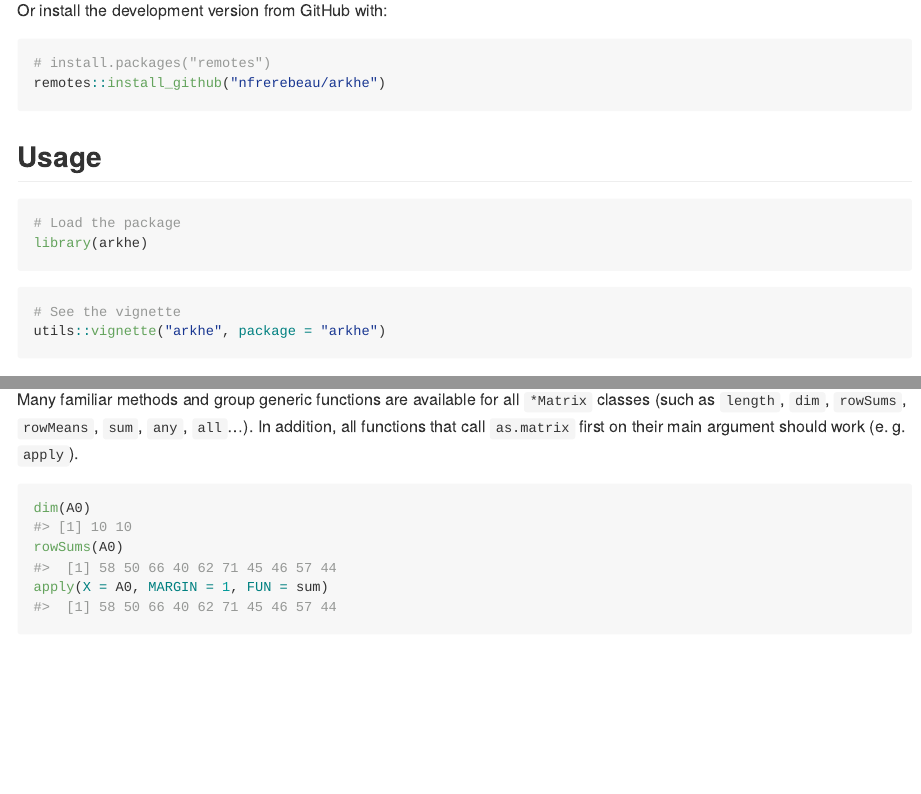
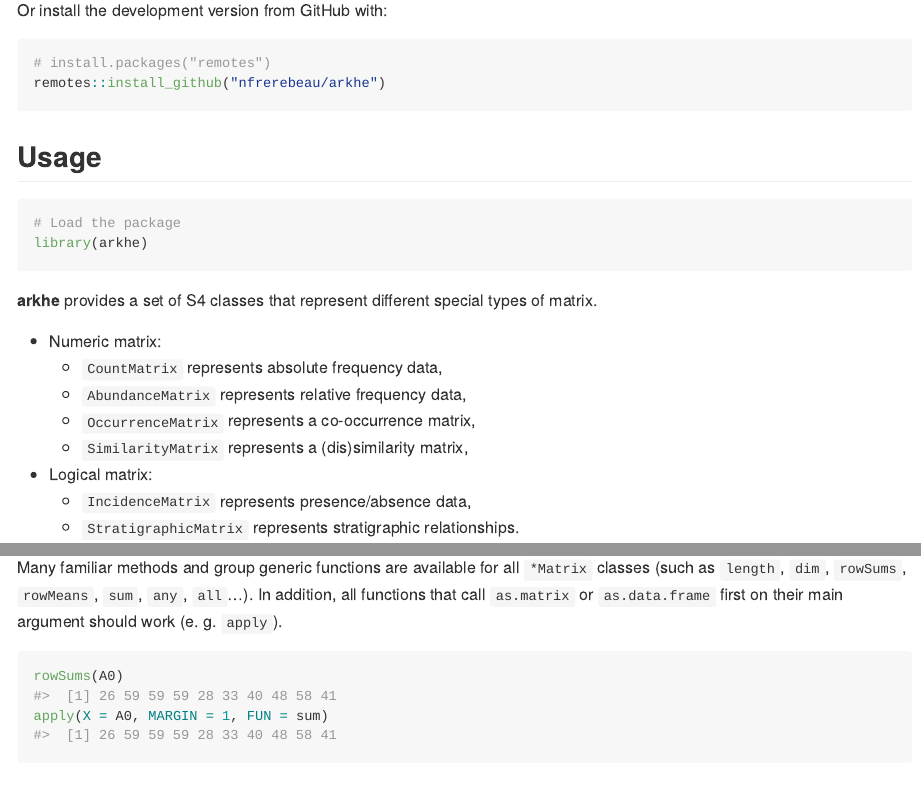
Before and after one commit to tesselle/arkhe, an R Markdown document (README.Rmd): the page in a window 1100 px wide, from 510 px down, and a second part further down, joined at a grey line. The pictures show the output file README.md that the author committed with the source, drawn offline in the style of GitHub; badge pictures from the web are left out.

Commit message:
Update README

````diff
--- a/README.Rmd
+++ b/README.Rmd
@@ -55,11 +55,6 @@
 ```{r packages}
 # Load the package
 library(arkhe)
-```
-
-```{r vignette, eval=FALSE}
-# See the vignette
-utils::vignette("arkhe", package = "arkhe")
 ```
 
 **arkhe** provides a set of S4 classes that represent different special types of matrix.
@@ -137,10 +132,9 @@
 S <- as_stratigraphy(harris)
 ```
 
-Many familiar methods and group generic functions are available for all `*Matrix` classes (such as `length`, `dim`, `rowSums`, `rowMeans`, `sum`, `any`, `all`...). In addition, all functions that call `as.matrix` first on their main argument should work (e. g. `apply`).
+Many familiar methods and group generic functions are available for all `*Matrix` classes (such as `length`, `dim`, `rowSums`, `rowMeans`, `sum`, `any`, `all`...). In addition, all functions that call `as.matrix` or `as.data.frame` first on their main argument should work (e. g. `apply`).
 
 ```{r functions}
-dim(A0)
 rowSums(A0)
 apply(X = A0, MARGIN = 1, FUN = sum)
 ```
````
Also changed, not shown: R/AllClasses.R (+1 -0 lines), README.md.
